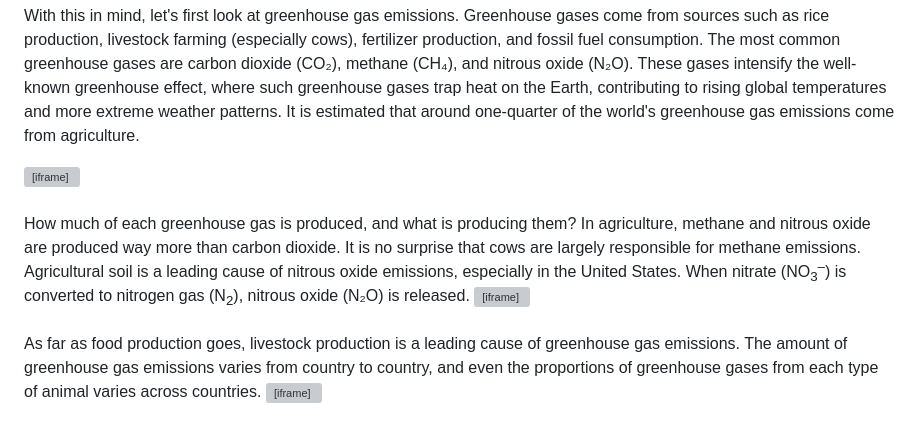
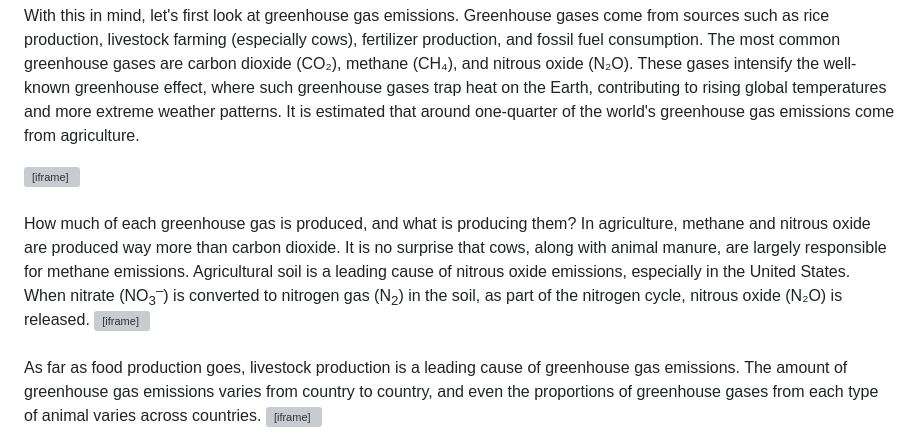
Before and after one commit to sliu750/Data-Visualization-Team-Project, a Markdown page: README.md, the part around the change. Drawn GitHub-style; grey boxes are pictures that could not be loaded.

```diff
--- a/README.md
+++ b/README.md
@@ -55,7 +55,7 @@ With this in mind, let's first look at greenhouse gas emissions. Greenhouse gase
         height="1040"
         frameborder="0"></iframe>
 <br><br>
-How much of each greenhouse gas is produced, and what is producing them? In agriculture, methane and nitrous oxide are produced way more than carbon dioxide. It is no surprise that cows are largely responsible for methane emissions. Agricultural soil is a leading cause of nitrous oxide emissions, especially in the United States. When nitrate (<span>NO<sub>3</sub><sup>–</sup></span>) is converted to nitrogen gas (<span>N<sub>2</sub></span>), nitrous oxide (N₂O) is released.
+How much of each greenhouse gas is produced, and what is producing them? In agriculture, methane and nitrous oxide are produced way more than carbon dioxide. It is no surprise that cows, along with animal manure, are largely responsible for methane emissions. Agricultural soil is a leading cause of nitrous oxide emissions, especially in the United States. When nitrate (<span>NO<sub>3</sub><sup>–</sup></span>) is converted to nitrogen gas (<span>N<sub>2</sub></span>) in the soil, as part of the nitrogen cycle, nitrous oxide (N₂O) is released.
 <iframe src="https://public.tableau.com/views/sankey2_17329611840680/SankeySheet?:showVizHome=no&:embed=true"
         width="1200"
         height="1040"
```
